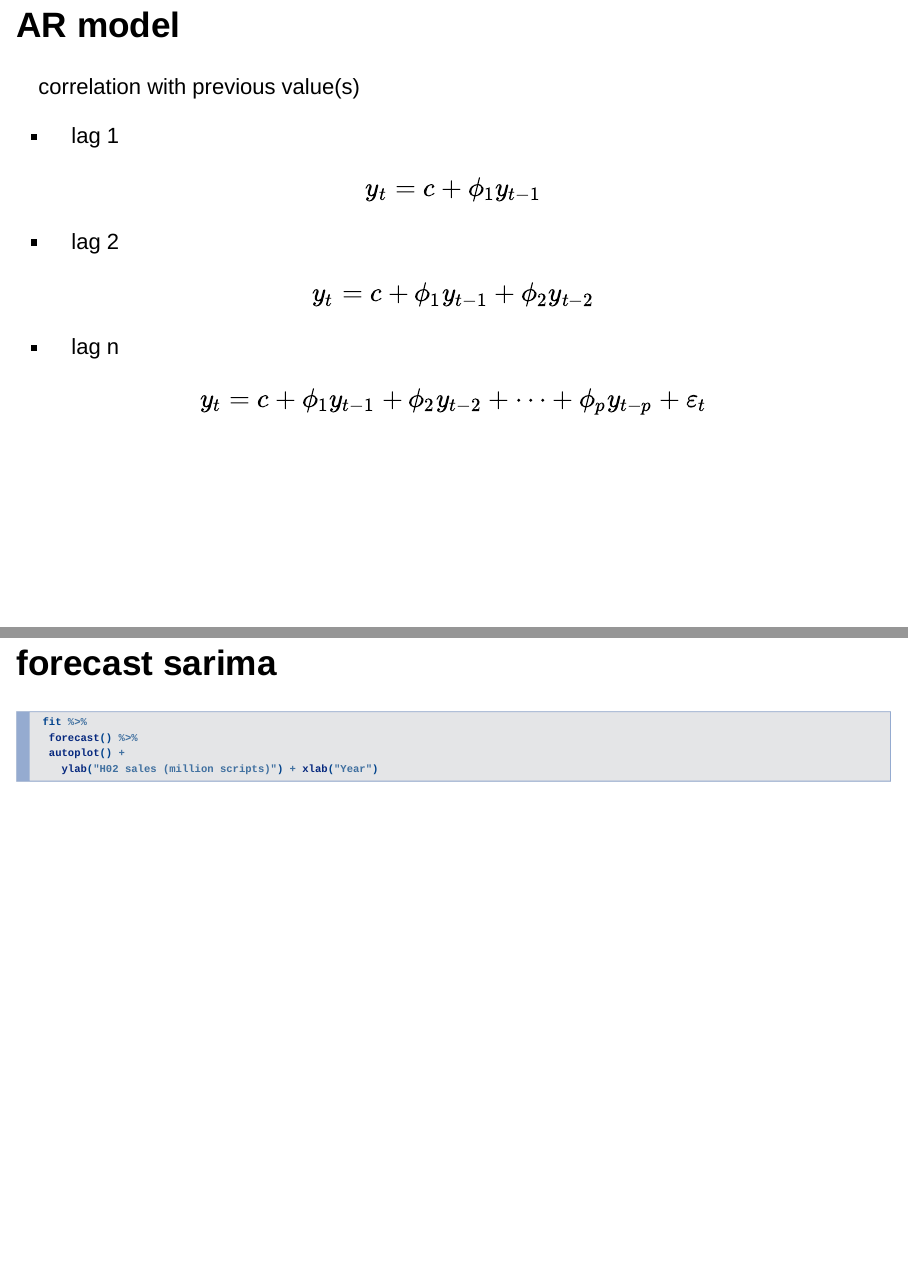
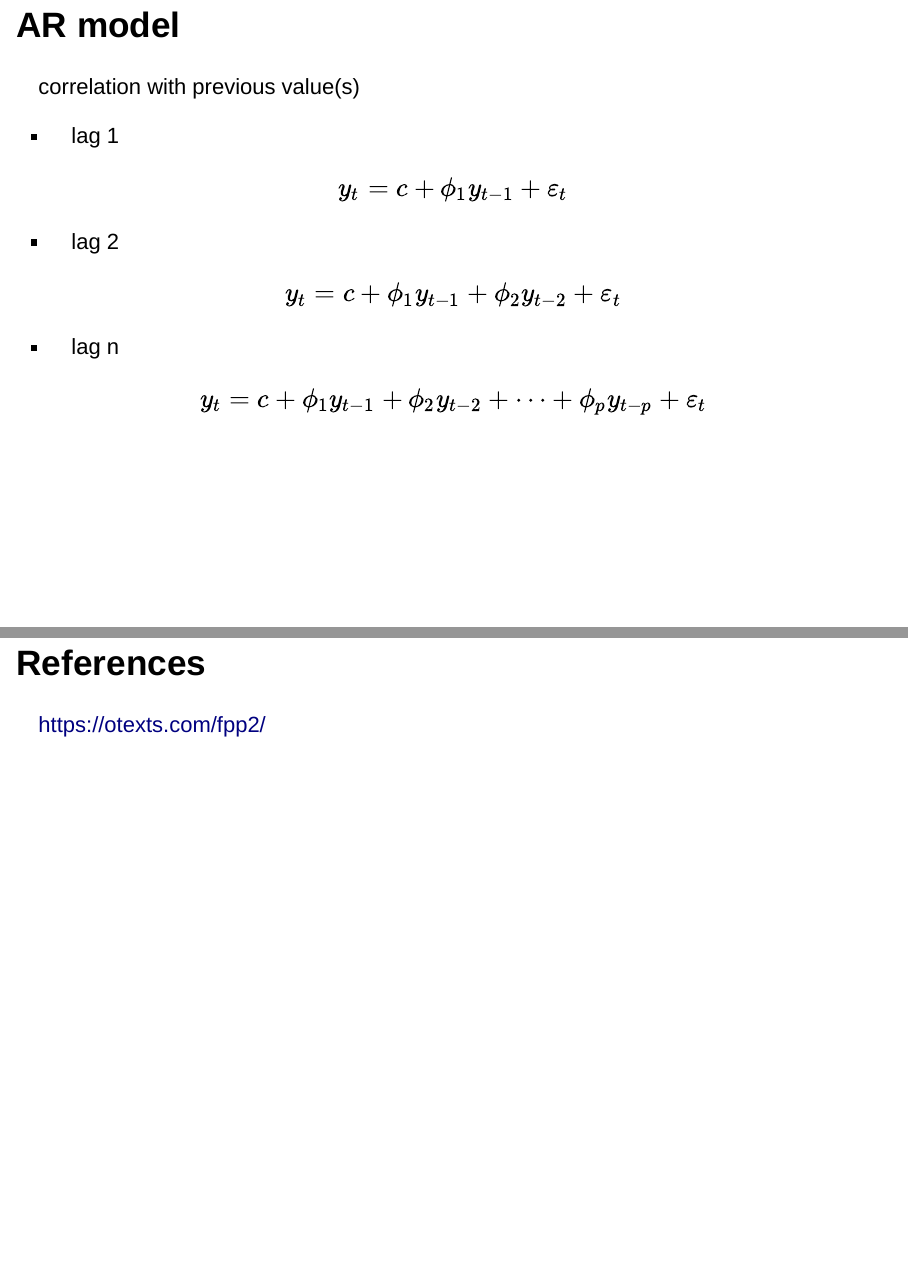
Before and after one commit to xbouteiller/TimeSeries, an R Markdown document (TS.Rmd): pages 29 and 59 of 59 before the commit and pages 29 and 60 of 60 after it, joined at a grey line. Rendered offline with R 4.5, knitr and Pandoc, with nearby package versions; the code chunks are not run, so their results and figures are left out; drawn as Slidy slides in place of the format the file asks for.

Commit message:
forth commit

````diff
--- a/TS.Rmd
+++ b/TS.Rmd
@@ -378,11 +379,11 @@
 
 - lag 1
 \
-$$ y_{t} = c + \phi_{1}y_{t-1}  $$
+$$ y_{t} = c + \phi_{1}y_{t-1}  + \varepsilon_{t}$$
 
 - lag 2
 \
-$$ y_{t} = c + \phi_{1}y_{t-1} + \phi_{2}y_{t-2} $$
+$$ y_{t} = c + \phi_{1}y_{t-1} + \phi_{2}y_{t-2} + \varepsilon_{t}$$
 
 - lag n
 \
@@ -649,3 +650,9 @@
   autoplot() +
     ylab("H02 sales (million scripts)") + xlab("Year")
 ```
+
+
+
+# References
+
+https://otexts.com/fpp2/
````
Also changed, not shown: README.md (added), TS.html, TS_files/figure-revealjs/SARIMA1-1.png, TS_files/figure-revealjs/SARIMA2-1.png, TS_files/figure-revealjs/acf_NON_statio-1.png, TS_files/figure-revealjs/acf_NON_statio-2.png, TS_files/figure-revealjs/acf_NON_statio-3.png, TS_files/figure-revealjs/acf_real-1.png, TS_files/figure-revealjs/acf_real-2.png, TS_files/figure-revealjs/acf_real-3.png, TS_files/figure-revealjs/acf_statio-1.png, TS_files/figure-revealjs/acf_statio-2.png, TS_files/figure-revealjs/acf_statio-3.png, TS_files/figure-revealjs/ar1_2acf-1.png, 36 more files, 1 other file.
